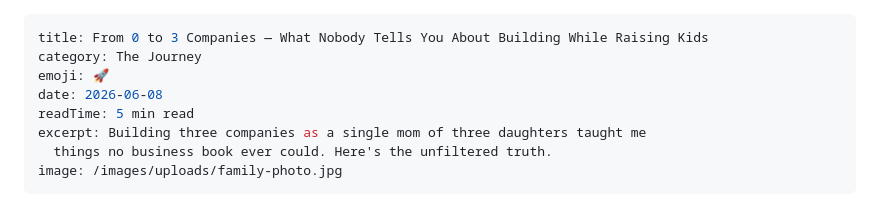
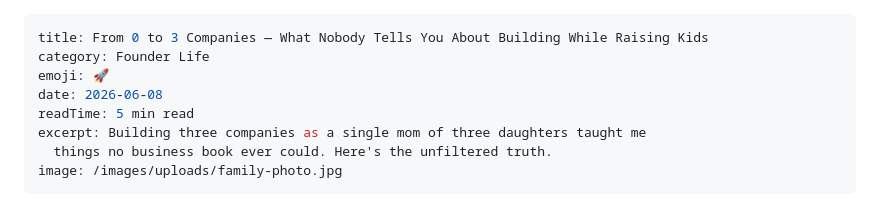
Before and after one commit to lisahaven19/lisa-haven-blog, a Markdown page: _posts/2026-06-08-from-zero-to-three-companies.md, the part around the change. Drawn GitHub-style.

```diff
--- a/_posts/2026-06-08-from-zero-to-three-companies.md
+++ b/_posts/2026-06-08-from-zero-to-three-companies.md
@@ -1,6 +1,6 @@
 ---
 title: From 0 to 3 Companies — What Nobody Tells You About Building While Raising Kids
-category: The Journey
+category: Founder Life
 emoji: 🚀
 date: 2026-06-08
 readTime: 5 min read
```
